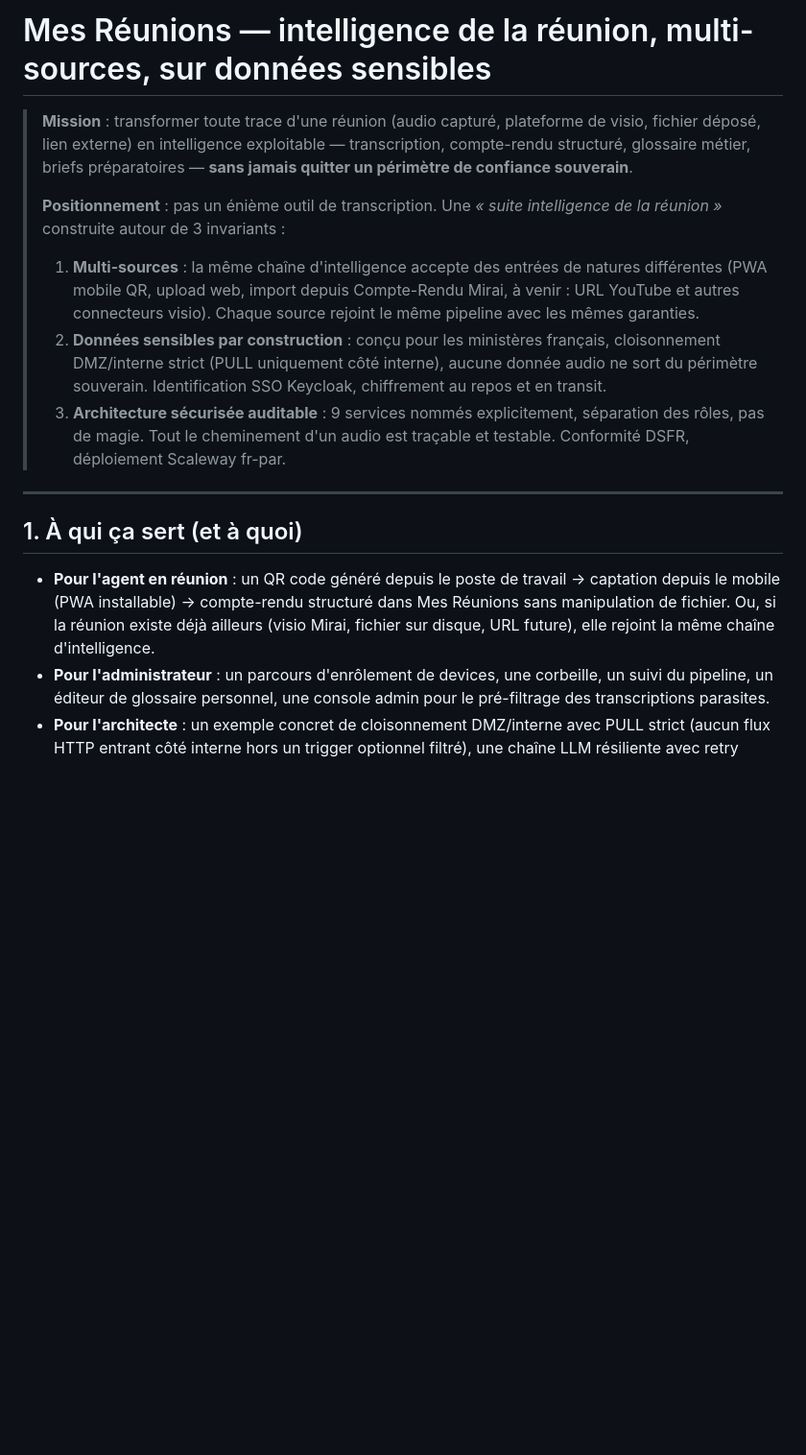
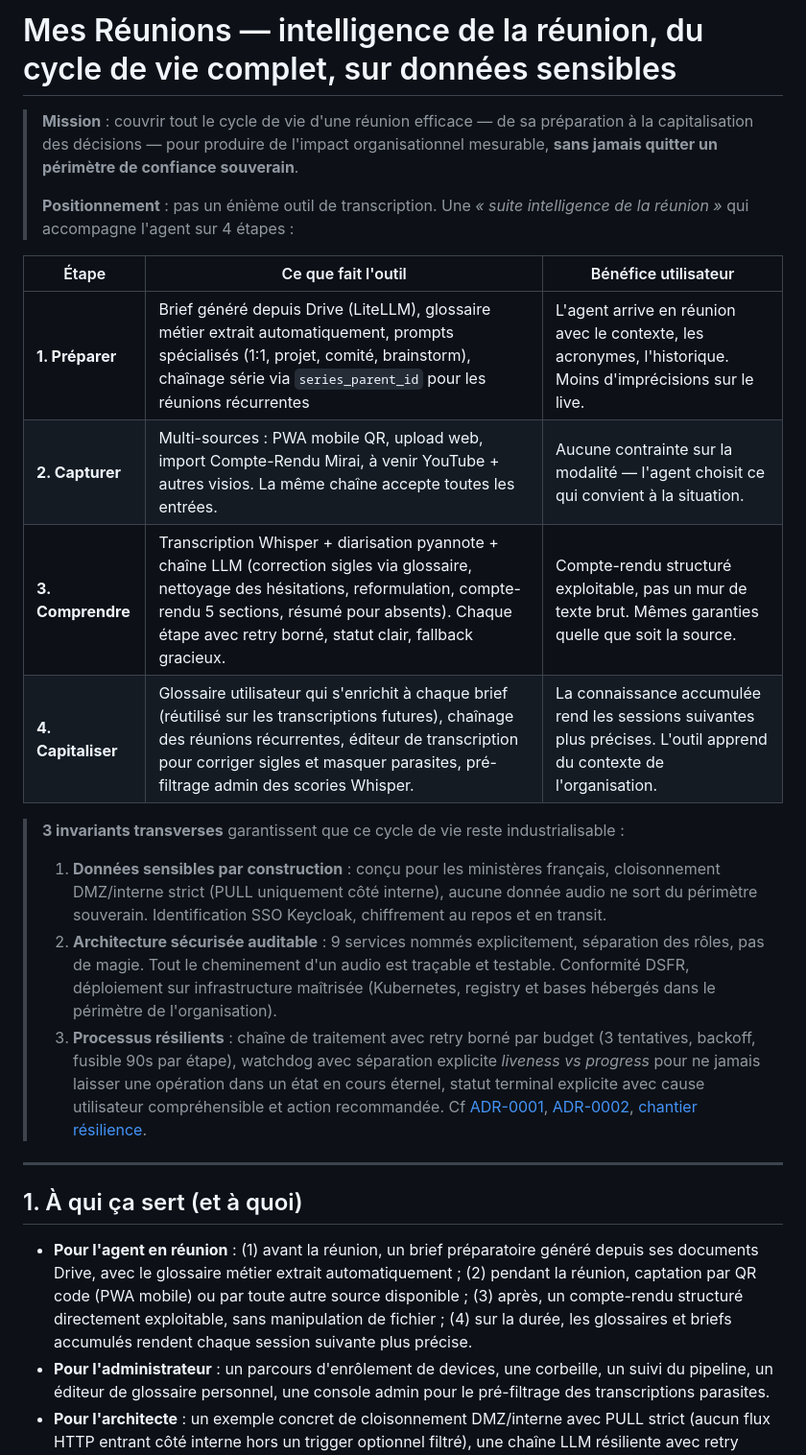
Before and after one commit to IA-Generative/mirai-mesreunions, a Markdown page: README.md, the part around one of its changes. Shown at 96% size. Drawn GitHub-style; blank space fills up the shorter version.

Commit message:
docs(readme): cycle de vie 4 étapes + retrait Scaleway → infra maîtrisée
Intro reformulée autour du cycle de vie complet d'une réunion efficace :
1. Préparer (briefs Drive + glossaire métier + prompts spécialisés)
2. Capturer (multi-sources : PWA, upload, MCR, YouTube à venir)
3. Comprendre (Whisper + diarisation + chaîne LLM avec retry borné)
4. Capitaliser (glossaire utilisateur cumulatif, chaînage série,
   éditeur de transcription, pré-filtrage admin)

Tableau lisible qui montre 'ce que fait l'outil' + 'bénéfice utilisateur'
pour chaque étape. Permet à un lecteur non technique de voir tout de
suite l'impact organisationnel visé (pas juste de la transcription).

3 invariants transverses ajoutés : données sensibles, archi auditable,
processus résilients. L'invariant 'processus résilients' référence
explicitement les ADR + le chantier résilience pour la traçabilité
technique.

Retrait des références Scaleway/SCW explicites :
- 'déploiement Scaleway fr-par' → 'infrastructure maîtrisée
  (Kubernetes, registry et bases hébergés dans le périmètre de
  l'organisation)'
- 'docker push registry SCW' → 'docker push vers le registry de
  l'infrastructure cible'
- 'webhook Scaleway' → 'webhook DNS de l'opérateur'

§1 'À qui ça sert' enrichi : la ligne 'agent en réunion' déroule
maintenant les 4 étapes (avant/pendant/après/sur la durée) pour
matcher le cadre du tableau.

```diff
--- a/README.md
+++ b/README.md
@@ -1,17 +1,26 @@
-# Mes Réunions — intelligence de la réunion, multi-sources, sur données sensibles
+# Mes Réunions — intelligence de la réunion, du cycle de vie complet, sur données sensibles
 
-> **Mission** : transformer toute trace d'une réunion (audio capturé, plateforme de visio, fichier déposé, lien externe) en intelligence exploitable — transcription, compte-rendu structuré, glossaire métier, briefs préparatoires — **sans jamais quitter un périmètre de confiance souverain**.
+> **Mission** : couvrir tout le cycle de vie d'une réunion efficace — de sa préparation à la capitalisation des décisions — pour produire de l'impact organisationnel mesurable, **sans jamais quitter un périmètre de confiance souverain**.
 >
-> **Positionnement** : pas un énième outil de transcription. Une *« suite intelligence de la réunion »* construite autour de 3 invariants :
-> 1. **Multi-sources** : la même chaîne d'intelligence accepte des entrées de natures différentes (PWA mobile QR, upload web, import depuis Compte-Rendu Mirai, à venir : URL YouTube et autres connecteurs visio). Chaque source rejoint le même pipeline avec les mêmes garanties.
-> 2. **Données sensibles par construction** : conçu pour les ministères français, cloisonnement DMZ/interne strict (PULL uniquement côté interne), aucune donnée audio ne sort du périmètre souverain. Identification SSO Keycloak, chiffrement au repos et en transit.
-> 3. **Architecture sécurisée auditable** : 9 services nommés explicitement, séparation des rôles, pas de magie. Tout le cheminement d'un audio est traçable et testable. Conformité DSFR, déploiement Scaleway fr-par.
+> **Positionnement** : pas un énième outil de transcription. Une *« suite intelligence de la réunion »* qui accompagne l'agent sur 4 étapes :
+
+| Étape | Ce que fait l'outil | Bénéfice utilisateur |
+|---|---|---|
+| **1. Préparer** | Brief généré depuis Drive (LiteLLM), glossaire métier extrait automatiquement, prompts spécialisés (1:1, projet, comité, brainstorm), chaînage série via `series_parent_id` pour les réunions récurrentes | L'agent arrive en réunion avec le contexte, les acronymes, l'historique. Moins d'imprécisions sur le live. |
+| **2. Capturer** | Multi-sources : PWA mobile QR, upload web, import Compte-Rendu Mirai, à venir YouTube + autres visios. La même chaîne accepte toutes les entrées. | Aucune contrainte sur la modalité — l'agent choisit ce qui convient à la situation. |
+| **3. Comprendre** | Transcription Whisper + diarisation pyannote + chaîne LLM (correction sigles via glossaire, nettoyage des hésitations, reformulation, compte-rendu 5 sections, résumé pour absents). Chaque étape avec retry borné, statut clair, fallback gracieux. | Compte-rendu structuré exploitable, pas un mur de texte brut. Mêmes garanties quelle que soit la source. |
+| **4. Capitaliser** | Glossaire utilisateur qui s'enrichit à chaque brief (réutilisé sur les transcriptions futures), chaînage des réunions récurrentes, éditeur de transcription pour corriger sigles et masquer parasites, pré-filtrage admin des scories Whisper. | La connaissance accumulée rend les sessions suivantes plus précises. L'outil apprend du contexte de l'organisation. |
+
+> **3 invariants transverses** garantissent que ce cycle de vie reste industrialisable :
+> 1. **Données sensibles par construction** : conçu pour les ministères français, cloisonnement DMZ/interne strict (PULL uniquement côté interne), aucune donnée audio ne sort du périmètre souverain. Identification SSO Keycloak, chiffrement au repos et en transit.
+> 2. **Architecture sécurisée auditable** : 9 services nommés explicitement, séparation des rôles, pas de magie. Tout le cheminement d'un audio est traçable et testable. Conformité DSFR, déploiement sur infrastructure maîtrisée (Kubernetes, registry et bases hébergés dans le périmètre de l'organisation).
+> 3. **Processus résilients** : chaîne de traitement avec retry borné par budget (3 tentatives, backoff, fusible 90s par étape), watchdog avec séparation explicite *liveness vs progress* pour ne jamais laisser une opération dans un état en cours éternel, statut terminal explicite avec cause utilisateur compréhensible et action recommandée. Cf [ADR-0001](docs/adr/0001-pipeline-liveness-vs-progress.md), [ADR-0002](docs/adr/0002-pipeline-status-enum-source-of-truth.md), [chantier résilience](docs/chantier-resilience-batch-processing.md).
 
 ---
 
 ## 1. À qui ça sert (et à quoi)
 
-- **Pour l'agent en réunion** : un QR code généré depuis le poste de travail → captation depuis le mobile (PWA installable) → compte-rendu structuré dans Mes Réunions sans manipulation de fichier. Ou, si la réunion existe déjà ailleurs (visio Mirai, fichier sur disque, URL future), elle rejoint la même chaîne d'intelligence.
+- **Pour l'agent en réunion** : (1) avant la réunion, un brief préparatoire généré depuis ses documents Drive, avec le glossaire métier extrait automatiquement ; (2) pendant la réunion, captation par QR code (PWA mobile) ou par toute autre source disponible ; (3) après, un compte-rendu structuré directement exploitable, sans manipulation de fichier ; (4) sur la durée, les glossaires et briefs accumulés rendent chaque session suivante plus précise.
 - **Pour l'administrateur** : un parcours d'enrôlement de devices, une corbeille, un suivi du pipeline, un éditeur de glossaire personnel, une console admin pour le pré-filtrage des transcriptions parasites.
 - **Pour l'architecte** : un exemple concret de cloisonnement DMZ/interne avec PULL strict (aucun flux HTTP entrant côté interne hors un trigger optionnel filtré), une chaîne LLM résiliente avec retry borné par budget, un watchdog avec séparation explicite *liveness vs progress*. Tout est documenté en ADR (`docs/adr/`).
 - **Pour le commanditaire** : une *intelligence de la réunion* compatible avec un cahier des charges « données sensibles, opérateur souverain, audit traçable » — défendable devant un auditeur sécurité.
```
Also changed, not shown: other parts of README.md (+2 -2 lines).
